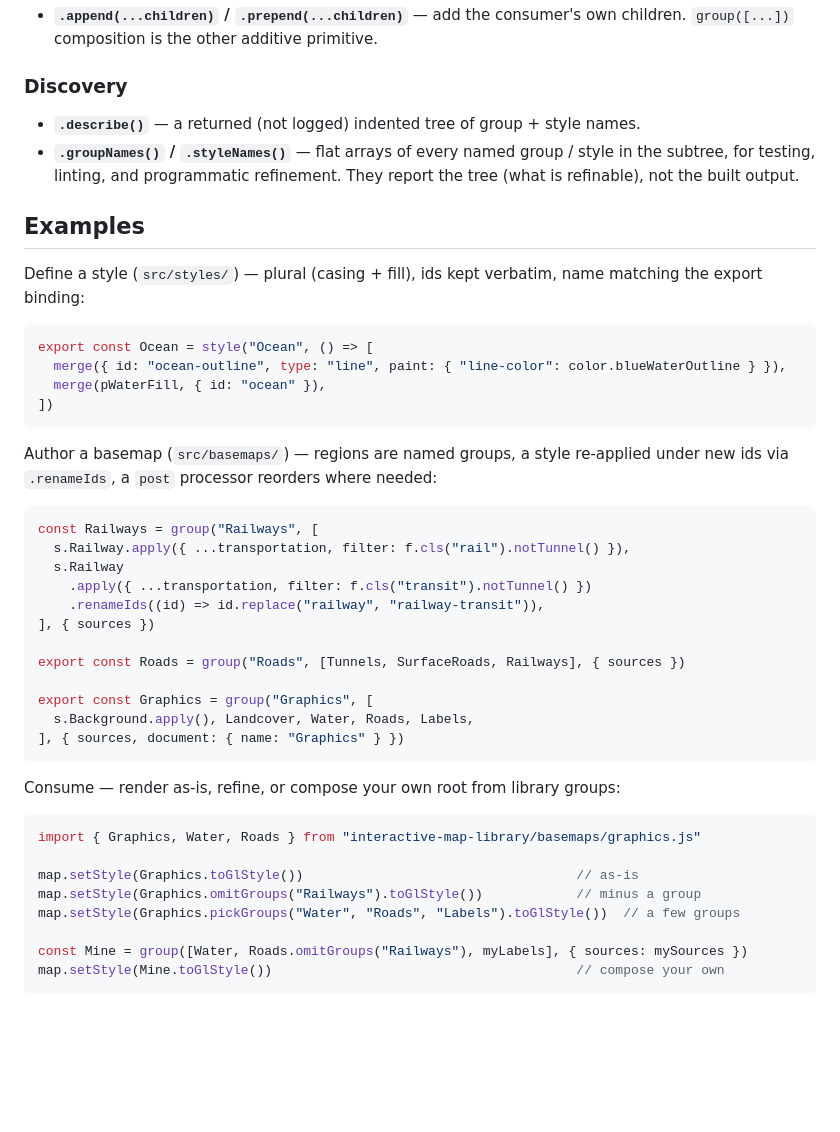
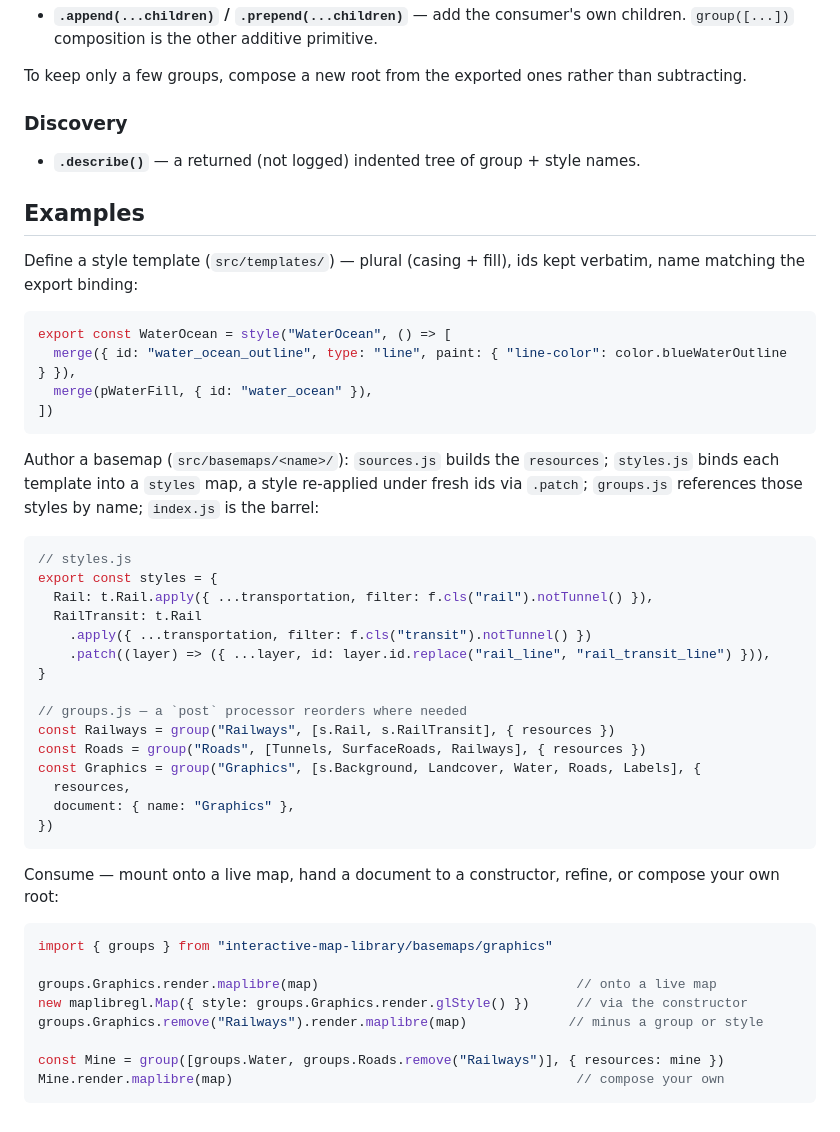
Before and after one commit to guardian/interactive-map-library, a Markdown page: AGENTS.md, the part around one of its changes. GitHub-like rendering; blank space fills up the shorter version.

````diff
--- a/AGENTS.md
+++ b/AGENTS.md
@@ -94,52 +95,58 @@ style leaves — each with subtractive/additive and name/predicate forms:
 - **`.append(...children)` / `.prepend(...children)`** — add the consumer's own
   children. `group([...])` composition is the other additive primitive.
+
+To keep only a few groups, compose a new root from the exported ones rather than
+subtracting.
 
 ### Discovery
 
 - **`.describe()`** — a returned (not logged) indented tree of group + style names.
-- **`.groupNames()` / `.styleNames()`** — flat arrays of every named group / style
-  in the subtree, for testing, linting, and programmatic refinement. They report
-  the tree (what is refinable), not the built output.
 
 ## Examples
 
-Define a style (`src/styles/`) — plural (casing + fill), ids kept verbatim, name
-matching the export binding:
+Define a style template (`src/templates/`) — plural (casing + fill), ids kept
+verbatim, name matching the export binding:
 
 ```js
-export const Ocean = style("Ocean", () => [
-  merge({ id: "ocean-outline", type: "line", paint: { "line-color": color.blueWaterOutline } }),
-  merge(pWaterFill, { id: "ocean" }),
+export const WaterOcean = style("WaterOcean", () => [
+  merge({ id: "water_ocean_outline", type: "line", paint: { "line-color": color.blueWaterOutline } }),
+  merge(pWaterFill, { id: "water_ocean" }),
 ])
 ```
 
-Author a basemap (`src/basemaps/`) — regions are named groups, a style re-applied
-under new ids via `.renameIds`, a `post` processor reorders where needed:
+Author a basemap (`src/basemaps/<name>/`): `sources.js` builds the `resources`;
+`styles.js` binds each template into a `styles` map, a style re-applied under fresh
+ids via `.patch`; `groups.js` references those styles by name; `index.js` is the
+barrel:
 
 ```js
-const Railways = group("Railways", [
-  s.Railway.apply({ ...transportation, filter: f.cls("rail").notTunnel() }),
-  s.Railway
+// styles.js
+export const styles = {
+  Rail: t.Rail.apply({ ...transportation, filter: f.cls("rail").notTunnel() }),
+  RailTransit: t.Rail
     .apply({ ...transportation, filter: f.cls("transit").notTunnel() })
-    .renameIds((id) => id.replace("railway", "railway-transit")),
-], { sources })
+    .patch((layer) => ({ ...layer, id: layer.id.replace("rail_line", "rail_transit_line") })),
+}
 
-export const Roads = group("Roads", [Tunnels, SurfaceRoads, Railways], { sources })
-
-export const Graphics = group("Graphics", [
-  s.Background.apply(), Landcover, Water, Roads, Labels,
-], { sources, document: { name: "Graphics" } })
+// groups.js — a `post` processor reorders where needed
+const Railways = group("Railways", [s.Rail, s.RailTransit], { resources })
+const Roads = group("Roads", [Tunnels, SurfaceRoads, Railways], { resources })
+const Graphics = group("Graphics", [s.Background, Landcover, Water, Roads, Labels], {
+  resources,
+  document: { name: "Graphics" },
+})
 ```
 
-Consume — render as-is, refine, or compose your own root from library groups:
+Consume — mount onto a live map, hand a document to a constructor, refine, or
+compose your own root:
 
 ```js
-import { Graphics, Water, Roads } from "interactive-map-library/basemaps/graphics.js"
+import { groups } from "interactive-map-library/basemaps/graphics"
 
-map.setStyle(Graphics.toGlStyle())                                   // as-is
-map.setStyle(Graphics.omitGroups("Railways").toGlStyle())            // minus a group
-map.setStyle(Graphics.pickGroups("Water", "Roads", "Labels").toGlStyle())  // a few groups
+groups.Graphics.render.maplibre(map)                                 // onto a live map
+new maplibregl.Map({ style: groups.Graphics.render.glStyle() })      // via the constructor
+groups.Graphics.remove("Railways").render.maplibre(map)             // minus a group or style
 
-const Mine = group([Water, Roads.omitGroups("Railways"), myLabels], { sources: mySources })
-map.setStyle(Mine.toGlStyle())                                       // compose your own
+const Mine = group([groups.Water, groups.Roads.remove("Railways")], { resources: mine })
+Mine.render.maplibre(map)                                            // compose your own
 ```
````
Also changed, not shown: other parts of AGENTS.md (+42 -41 lines).
